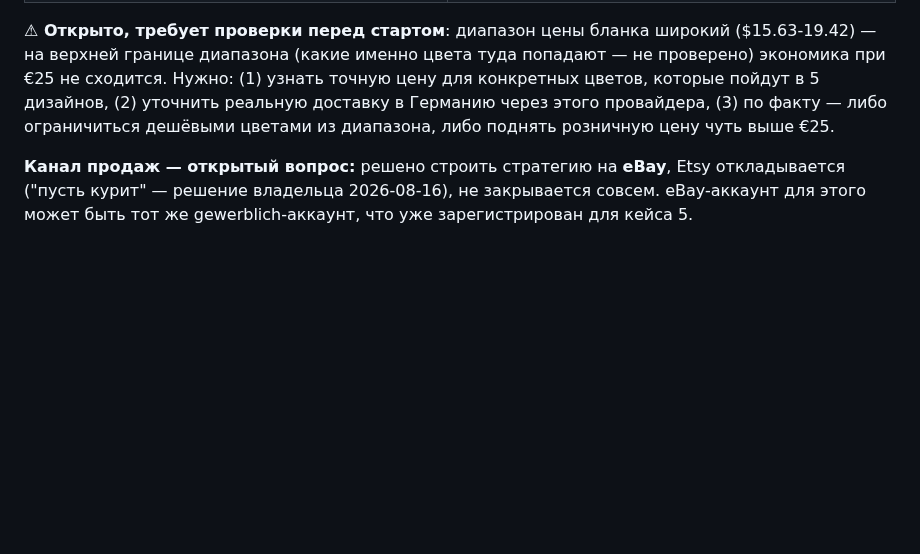
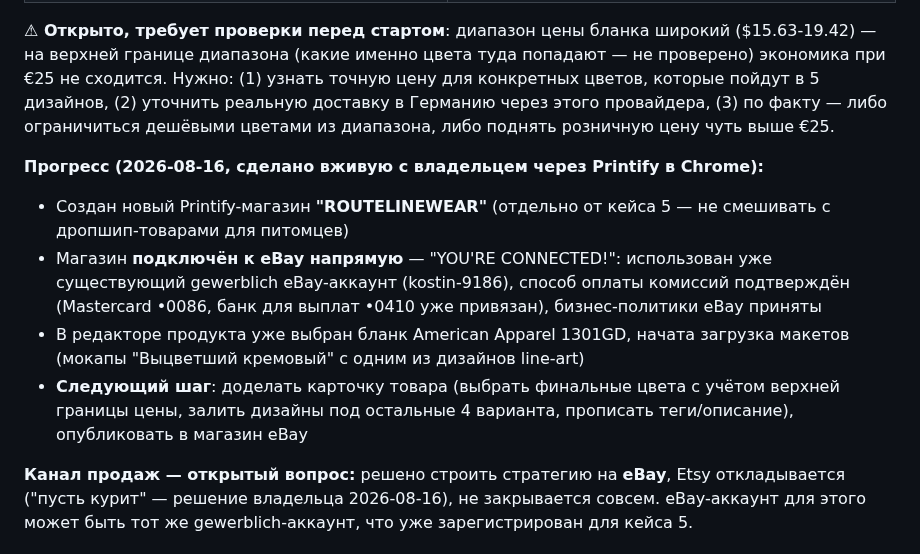
Before and after one commit to kostinrus36-debug/business-agent, a Markdown page: cases/gewerbe-trading/audit.md, the part around the change. Drawn GitHub-style; blank space fills up the shorter version.

Commit message:
Connect ROUTELINEWEAR Printify store to eBay gewerblich account, log progress on product setup

```diff
--- a/cases/gewerbe-trading/audit.md
+++ b/cases/gewerbe-trading/audit.md
@@ -172,6 +172,21 @@ oversized/relaxed крой, не то что нужно). Финальный б
 провайдера, (3) по факту — либо ограничиться дешёвыми цветами из
 диапазона, либо поднять розничную цену чуть выше €25.
 
+**Прогресс (2026-08-16, сделано вживую с владельцем через Printify в
+Chrome):**
+- Создан новый Printify-магазин **"ROUTELINEWEAR"** (отдельно от
+  кейса 5 — не смешивать с дропшип-товарами для питомцев)
+- Магазин **подключён к eBay напрямую** — "YOU'RE CONNECTED!":
+  использован уже существующий gewerblich eBay-аккаунт (kostin-9186),
+  способ оплаты комиссий подтверждён (Mastercard •0086, банк для
+  выплат •0410 уже привязан), бизнес-политики eBay приняты
+- В редакторе продукта уже выбран бланк American Apparel 1301GD,
+  начата загрузка макетов (мокапы "Выцветший кремовый" с одним из
+  дизайнов line-art)
+- **Следующий шаг**: доделать карточку товара (выбрать финальные
+  цвета с учётом верхней границы цены, залить дизайны под остальные
+  4 варианта, прописать теги/описание), опубликовать в магазин eBay
+
 **Канал продаж — открытый вопрос:** решено строить стратегию на
 **eBay**, Etsy откладывается ("пусть курит" — решение владельца
 2026-08-16), не закрывается совсем. eBay-аккаунт для этого может быть
```
